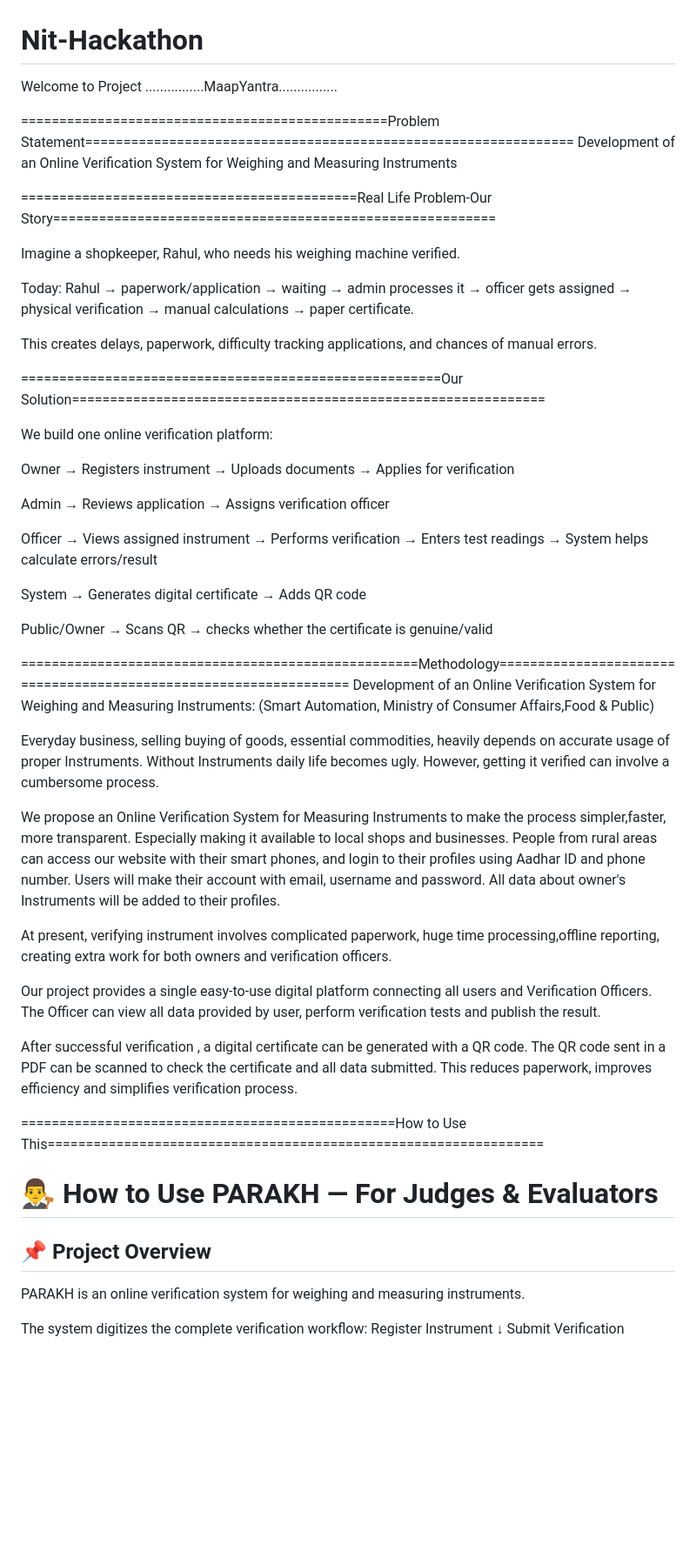
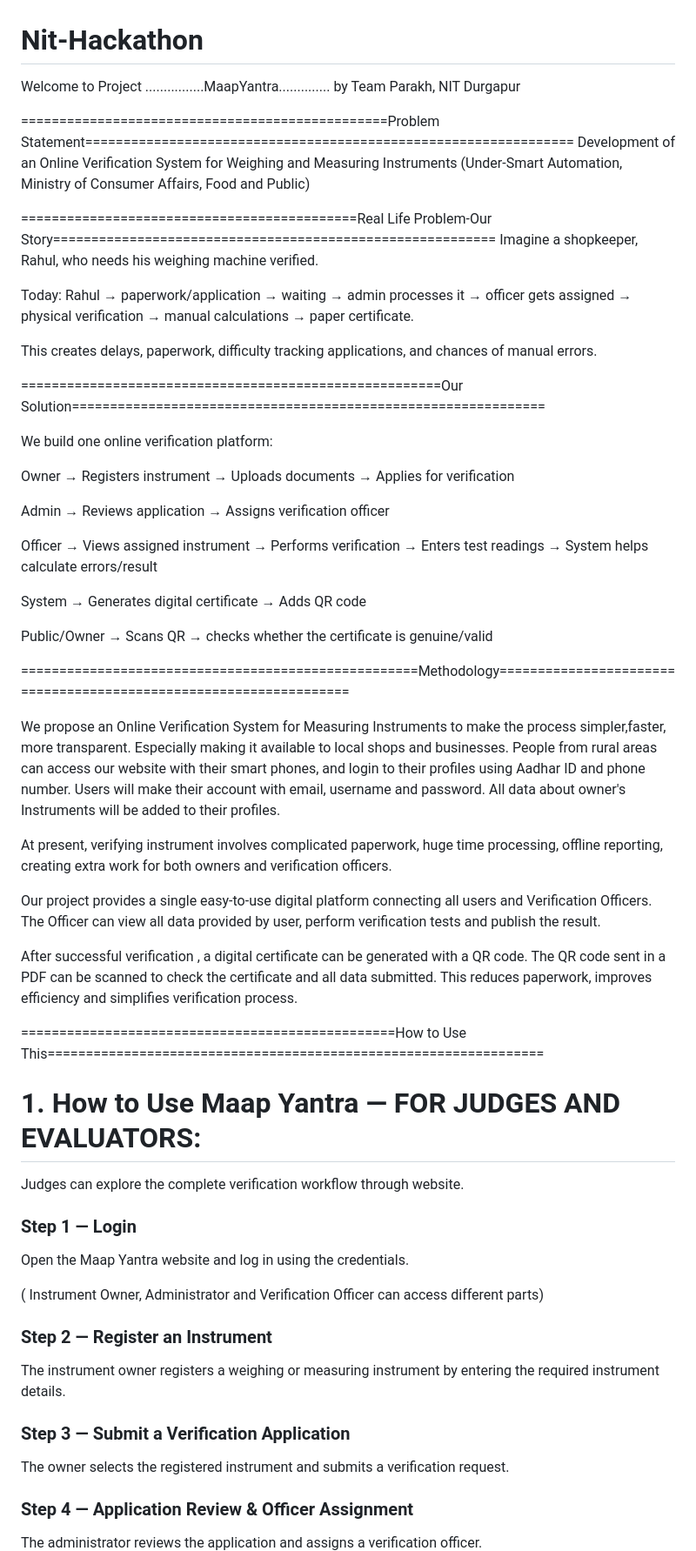
Before and after one commit to DebNITD/Nit-Hackathon, a Markdown page: README.md, the part around one of its changes. Shown at 87% size. Drawn GitHub-style; blank space fills up the shorter version.

```diff
--- a/README.md
+++ b/README.md
@@ -1,13 +1,13 @@
 # Nit-Hackathon
 
-Welcome to Project ................MaapYantra................
+Welcome to Project ................MaapYantra..............
+                    by Team Parakh, NIT Durgapur
 
 ================================================Problem Statement================================================================
-Development of an Online Verification System for Weighing and Measuring Instruments
+Development of an Online Verification System for Weighing and Measuring Instruments (Under-Smart Automation, Ministry of Consumer Affairs, Food and Public)
 
 
 ============================================Real Life Problem-Our Story==========================================================
-
 Imagine a shopkeeper, Rahul, who needs his weighing machine verified.
 
 Today:
@@ -19,43 +19,53 @@ This creates delays, paperwork, difficulty tracking applications, and chances of
 
 We build one online verification platform:
 
-Owner → Registers instrument
-→ Uploads documents
-→ Applies for verification
+Owner   → Registers instrument
+        → Uploads documents
+        → Applies for verification
 
-Admin → Reviews application
-→ Assigns verification officer
+Admin   → Reviews application
+        → Assigns verification officer
 
 Officer → Views assigned instrument
-→ Performs verification
-→ Enters test readings
-→ System helps calculate errors/result
+        → Performs verification
+        → Enters test readings
+        → System helps calculate errors/result
 
 System → Generates digital certificate
-→ Adds QR code
+        → Adds QR code
 
-Public/Owner → Scans QR → checks whether the certificate is genuine/valid
+Public/Owner → Scans QR                                                                                                                                                         → checks whether the certificate is genuine/valid
 
 ====================================================Methodology==================================================================
-Development of an Online Verification System for Weighing and Measuring Instruments:
-(Smart Automation, Ministry of
-Consumer Affairs,Food & Public)
-
-Everyday business, selling buying of goods, essential commodities, heavily depends on accurate usage of proper Instruments. Without Instruments daily life becomes ugly. However, getting it verified can involve a cumbersome process.
 
 We propose an Online Verification System for Measuring Instruments to make the process simpler,faster, more transparent. Especially making it available to local shops and businesses. People from rural areas can access our website with their smart phones, and login to their profiles using Aadhar ID and phone number. Users will make their account with email, username and password. All data about owner's Instruments will be added to their profiles.
 
-At present, verifying instrument involves  complicated paperwork, huge time processing,offline reporting, creating extra work for both owners and verification officers.
+At present, verifying instrument involves  complicated paperwork, huge time processing, offline reporting, creating extra work for both owners and verification officers.
 
 Our project provides a single easy-to-use digital platform connecting all users and Verification Officers. The Officer can view all data provided by user, perform verification tests and publish the result.
 
 After successful verification , a digital certificate can be generated with a QR code. The QR code sent in a PDF can be scanned to check the certificate and all data submitted. This reduces paperwork, improves efficiency and simplifies verification process.
 
+
 =================================================How to Use This=================================================================
-# 👨‍⚖️ How to Use PARAKH — For Judges & Evaluators
+# 1. How to Use Maap Yantra — FOR JUDGES AND EVALUATORS:
 
-## 📌 Project Overview
+Judges can explore the complete verification workflow through website.
+### Step 1 — Login
 
-PARAKH is an online verification system for weighing and measuring instruments.
+Open the Maap Yantra website and log in using the credentials.
 
-The system digitizes the complete verification workflow:
+( Instrument Owner, Administrator and Verification Officer can access different parts)
+
+### Step 2 — Register an Instrument
+
+The instrument owner registers a weighing or measuring instrument by entering the required instrument details.
+
+### Step 3 — Submit a Verification Application
+
+The owner selects the registered instrument and submits a verification request.
+
+### Step 4 — Application Review & Officer Assignment
+
+The administrator reviews the application and assigns a verification officer.
+
```
Also changed, not shown: other parts of README.md (+30 -13 lines).
